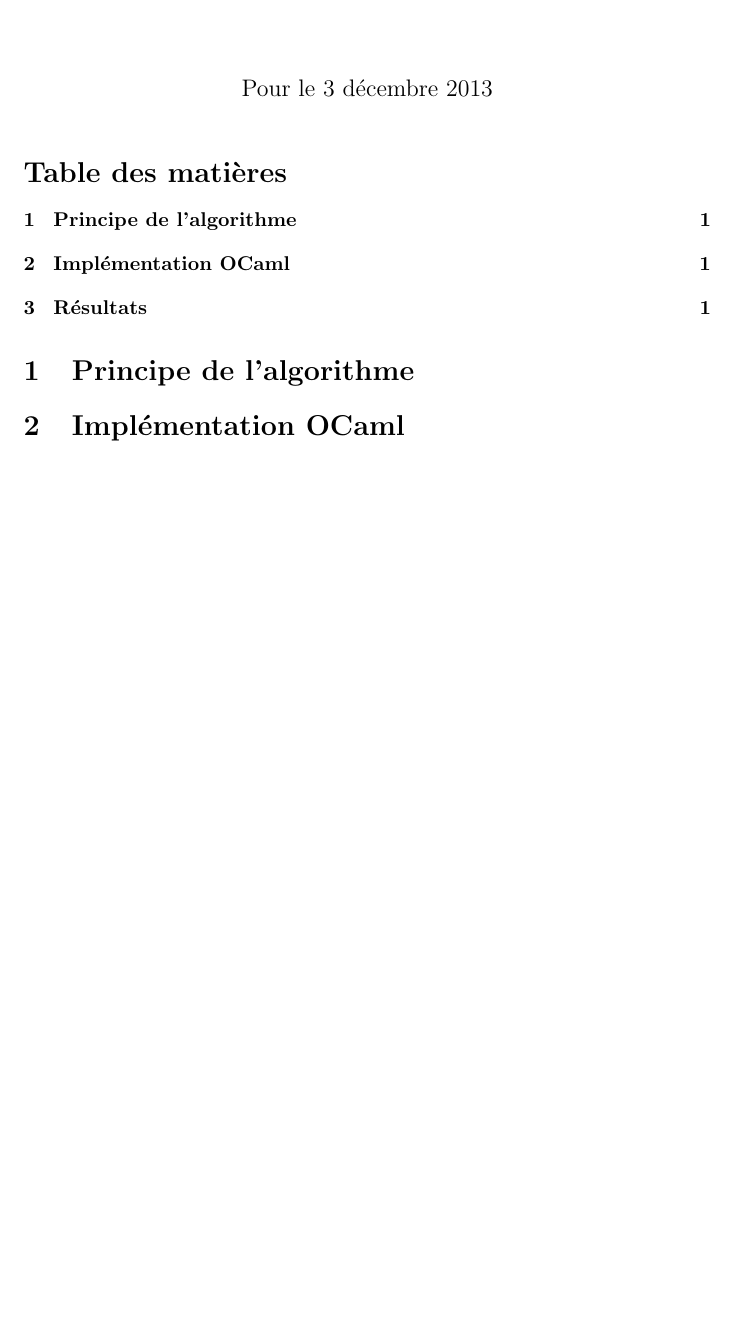
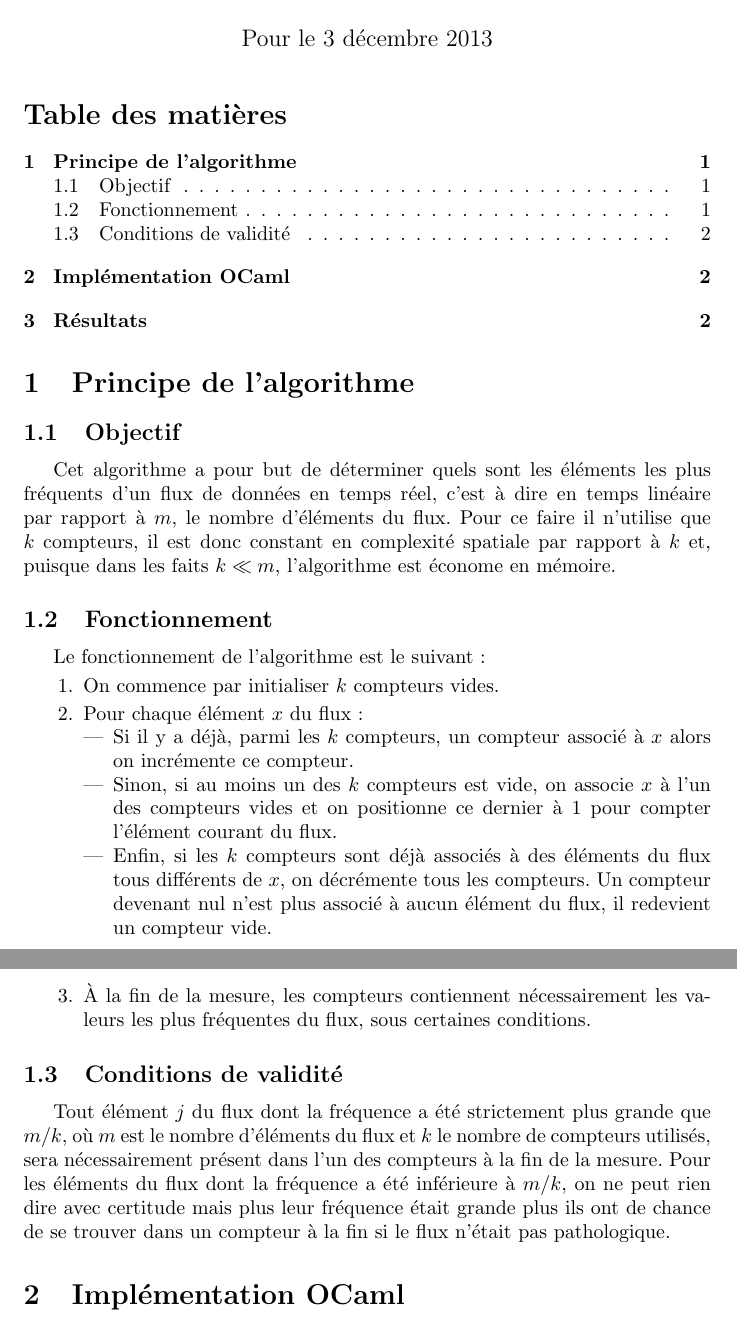
Before and after one commit to xavierm02/IRESI, a LaTeX document (rapport/rapport.tex): part of the page before the commit and two parts of pages 1 and 2 of 2 after it, the two joined at a grey line, cut so that both start at the same text, the shorter picture padded with empty space. Compiled offline with pdfLaTeX.

Commit message:
partie 1

```diff
--- a/rapport/rapport.tex
+++ b/rapport/rapport.tex
@@ -14,6 +14,25 @@
 
 \section{Principe de l'algorithme}
 
+	\subsection{Objectif}
+		Cet algorithme a pour but de déterminer quels sont les éléments les plus fréquents d'un flux de données en temps 				réel, c'est à dire en temps linéaire par rapport à $m$, le nombre d'éléments du flux. Pour ce faire il n'utilise que 			$k$ compteurs, il est donc constant en complexité spatiale par rapport à $k$ et, puisque dans les faits $k \ll m$, 				l'algorithme est économe en mémoire.
+
+	\subsection{Fonctionnement}
+		Le fonctionnement de l'algorithme est le suivant :
+		\begin{enumerate}
+			\item On commence par initialiser $k$ compteurs vides.
+			\item Pour chaque élément $x$ du flux:
+				\begin{itemize}
+					\item Si il y a déjà, parmi les $k$ compteurs, un compteur associé à $x$ alors 	on incrémente ce 									compteur.
+					\item Sinon, si au moins un des $k$ compteurs est vide, on associe $x$ à l'un des compteurs vides et on 							positionne ce dernier à 1 pour compter l'élément courant du flux.
+					\item  Enfin, si les $k$ compteurs sont déjà associés à des éléments du flux tous différents de $x$, on 							décrémente tous les compteurs. Un compteur devenant nul n'est plus associé à aucun élément du flux, 							il redevient un compteur vide.
+				\end{itemize}
+			\item À la fin de la mesure, les compteurs contiennent nécessairement les valeurs les plus fréquentes du flux, 						sous certaines conditions.
+		\end{enumerate}
+
+	\subsection{Conditions de validité}
+		Tout élément $j$ du flux dont la fréquence a été strictement plus grande que $m/k$, où $m$ est le nombre d'éléments 			du 	flux et $k$ le nombre de compteurs utilisés, sera nécessairement présent dans l'un des compteurs à la fin de la 			mesure. Pour les éléments du flux dont la fréquence a été inférieure à $m/k$, on ne peut rien dire avec certitude 				mais plus leur fréquence était grande plus ils ont de chance de se trouver dans un compteur à la fin si le flux 				n'était pas pathologique.
+
 \section{Implémentation OCaml}
 
 \section{Résultats}
```
Also changed, not shown: rapport/rapport.pdf.
